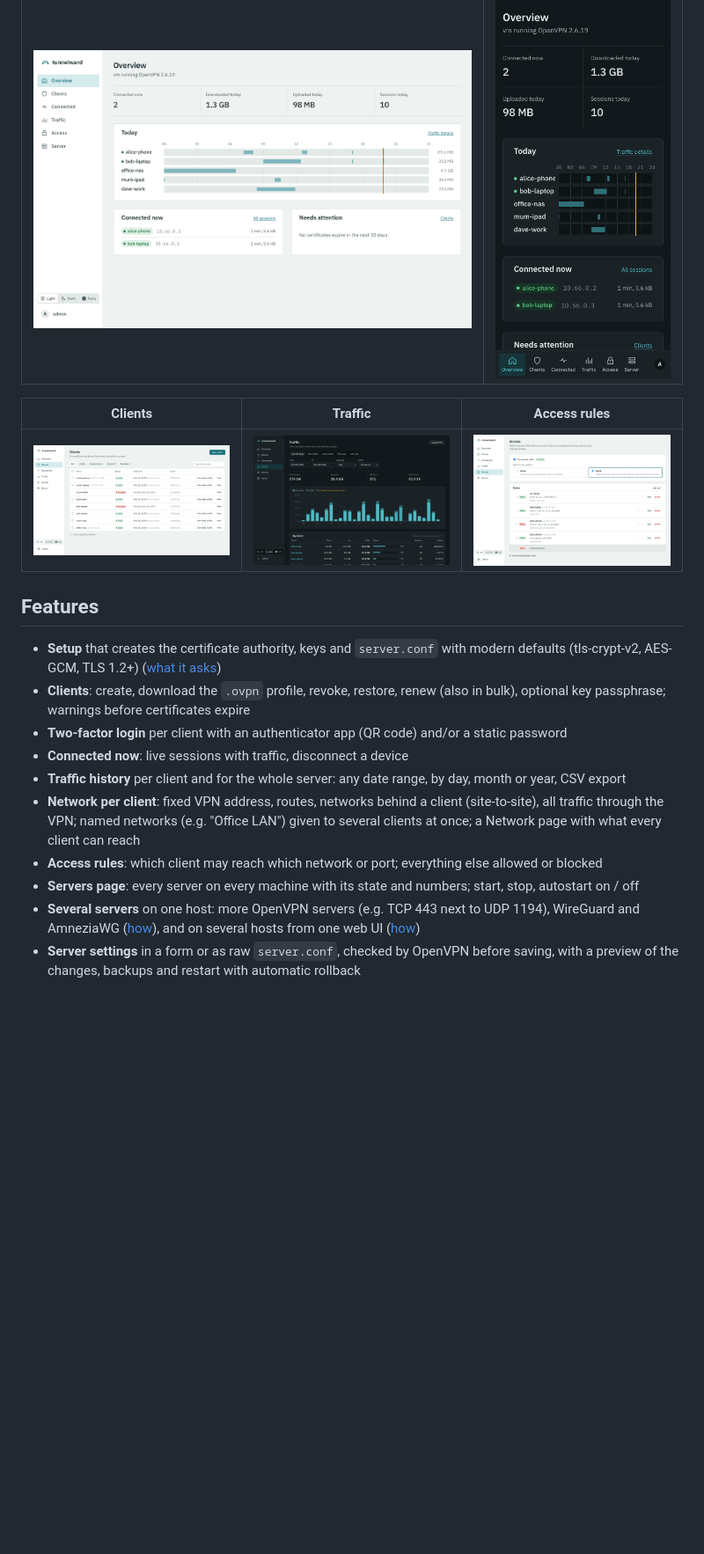
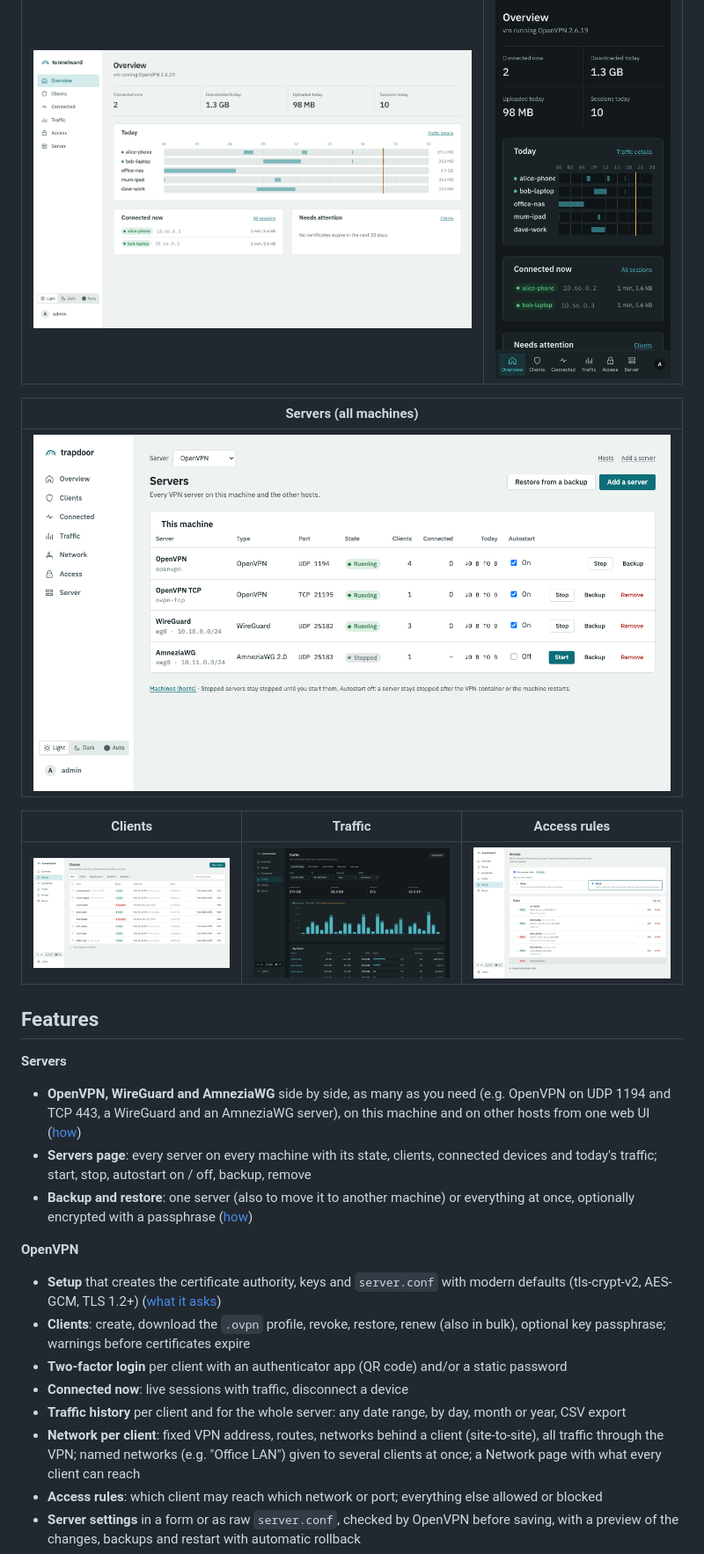
Before and after one commit to shuricksumy/trapdoor, a Markdown page: README.md, the part around one of its changes. Shown at 88% size. GitHub-like rendering; pictures changed too: docs/screenshots/servers.png (added); blank space fills up the shorter version.

```diff
--- a/README.md
+++ b/README.md
@@ -18,11 +19,27 @@ same two-factor logins.
 | --- | --- |
 | <img src="docs/screenshots/overview.png" width="560"> | <img src="docs/screenshots/mobile-dark.png" width="220"> |
 
+| Servers (all machines) |
+| --- |
+| <img src="docs/screenshots/servers.png" width="800"> |
+
 | Clients | Traffic | Access rules |
 | --- | --- | --- |
 | <img src="docs/screenshots/clients.png" width="300"> | <img src="docs/screenshots/traffic-dark.png" width="300"> | <img src="docs/screenshots/access.png" width="300"> |
 
 ## Features
+
+**Servers**
+
+- **OpenVPN, WireGuard and AmneziaWG** side by side, as many as you need (e.g. OpenVPN on UDP
+  1194 and TCP 443, a WireGuard and an AmneziaWG server), on this machine and on other hosts
+  from one web UI ([how](docs/guide.md#several-hosts))
+- **Servers page**: every server on every machine with its state, clients, connected devices
+  and today's traffic; start, stop, autostart on / off, backup, remove
+- **Backup and restore**: one server (also to move it to another machine) or everything at
+  once, optionally encrypted with a passphrase ([how](docs/guide.md#backup-and-restore))
+
+**OpenVPN**
 
 - **Setup** that creates the certificate authority, keys and `server.conf` with modern
   defaults (tls-crypt-v2, AES-GCM, TLS 1.2+) ([what it asks](docs/guide.md#setup))
@@ -37,10 +54,5 @@ same two-factor logins.
   a Network page with what every client can reach
 - **Access rules**: which client may reach which network or port; everything else allowed or
   blocked
-- **Servers page**: every server on every machine with its state and numbers; start, stop,
-  autostart on / off
-- **Several servers** on one host: more OpenVPN servers (e.g. TCP 443 next to UDP 1194),
-  WireGuard and AmneziaWG ([how](docs/guide.md#more-openvpn-servers)), and on several hosts
-  from one web UI ([how](docs/guide.md#several-hosts))
 - **Server settings** in a form or as raw `server.conf`, checked by OpenVPN before saving,
   with a preview of the changes, backups and restart with automatic rollback
```
Also changed, not shown: other parts of README.md (+32 -7 lines).
